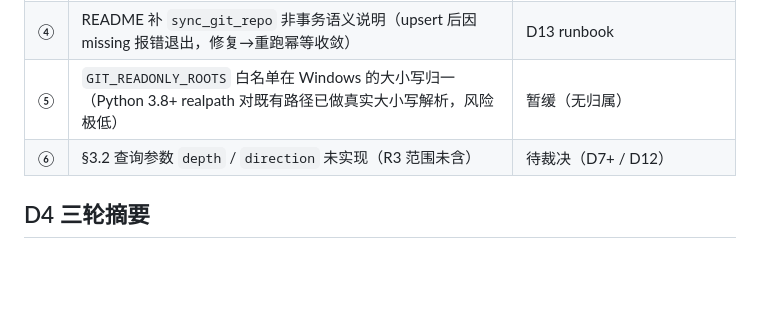
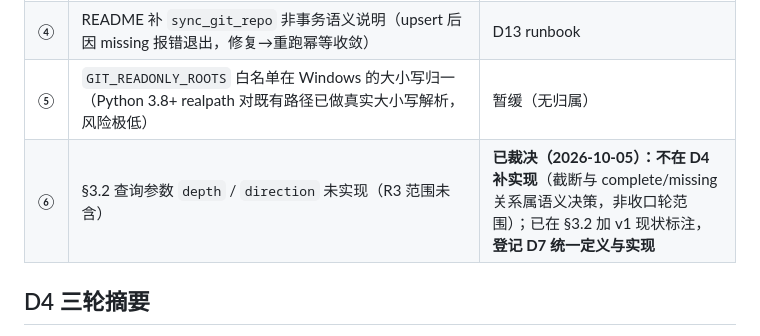
Before and after one commit to xptilopsis/threadlink, a Markdown page: docs/qa/2026-10-05-d4-closeout.md, the part around the change. Rendered like a GitHub page; blank space fills up the shorter version.

```diff
--- a/docs/qa/2026-10-05-d4-closeout.md
+++ b/docs/qa/2026-10-05-d4-closeout.md
@@ -59,7 +59,7 @@ scripts/make_demo_repo.py --check -> [OK] 生成 SHA 与 fixtures 完全一致
 | ③ | TraceLink「重复边」语义（幂等 / 拒绝 / 更新）；当前 DB 唯一约束拒绝为合理默认 | D7+ |
 | ④ | README 补 `sync_git_repo` 非事务语义说明（upsert 后因 missing 报错退出，修复→重跑幂等收敛） | D13 runbook |
 | ⑤ | `GIT_READONLY_ROOTS` 白名单在 Windows 的大小写归一（Python 3.8+ realpath 对既有路径已做真实大小写解析，风险极低） | 暂缓（无归属） |
-| ⑥ | §3.2 查询参数 `depth` / `direction` 未实现（R3 范围未含） | 待裁决（D7+ / D12） |
+| ⑥ | §3.2 查询参数 `depth` / `direction` 未实现（R3 范围未含） | **已裁决（2026-10-05）：不在 D4 补实现**（截断与 complete/missing 关系属语义决策，非收口轮范围）；已在 §3.2 加 v1 现状标注，**登记 D7 统一定义与实现** |
 
 ## D4 三轮摘要
 
```
Also changed, not shown: docs/interface_contract.md (+1 -0 lines).
